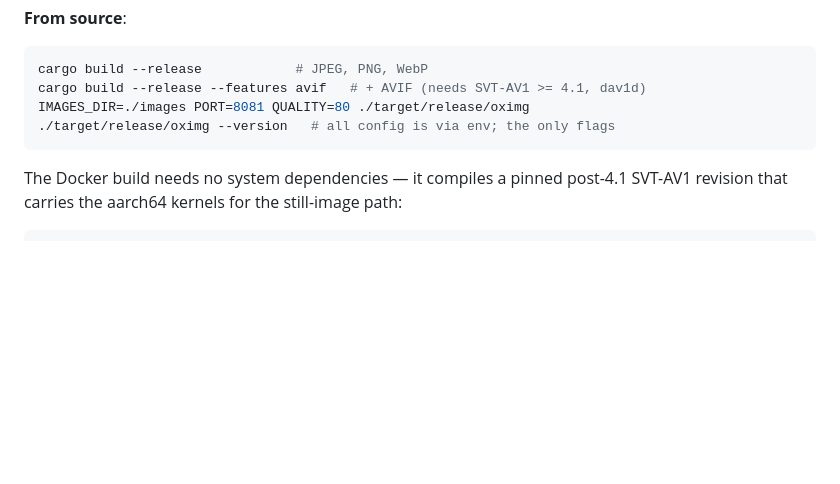
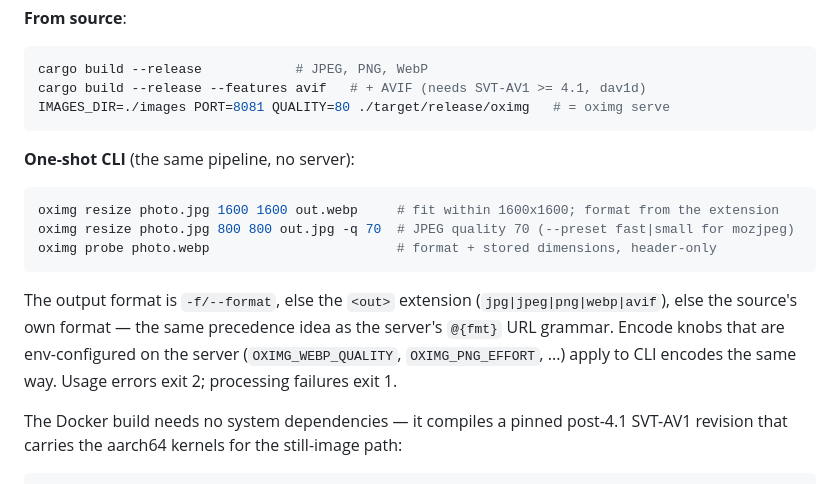
Before and after one commit to oximg/oximg, a Markdown page: README.md, the part around the change. Drawn GitHub-style; blank space fills up the shorter version.

Commit message:
docs: document the one-shot CLI (README usage, changelog)

````diff
--- a/README.md
+++ b/README.md
@@ -193,9 +193,23 @@ reservation that points here.
 ```sh
 cargo build --release            # JPEG, PNG, WebP
 cargo build --release --features avif   # + AVIF (needs SVT-AV1 >= 4.1, dav1d)
-IMAGES_DIR=./images PORT=8081 QUALITY=80 ./target/release/oximg
-./target/release/oximg --version   # all config is via env; the only flags
+IMAGES_DIR=./images PORT=8081 QUALITY=80 ./target/release/oximg   # = oximg serve
 ```
+
+**One-shot CLI** (the same pipeline, no server):
+
+```sh
+oximg resize photo.jpg 1600 1600 out.webp     # fit within 1600x1600; format from the extension
+oximg resize photo.jpg 800 800 out.jpg -q 70  # JPEG quality 70 (--preset fast|small for mozjpeg)
+oximg probe photo.webp                        # format + stored dimensions, header-only
+```
+
+The output format is `-f/--format`, else the `<out>` extension
+(`jpg|jpeg|png|webp|avif`), else the source's own format — the same
+precedence idea as the server's `@{fmt}` URL grammar. Encode knobs
+that are env-configured on the server (`OXIMG_WEBP_QUALITY`,
+`OXIMG_PNG_EFFORT`, ...) apply to CLI encodes the same way. Usage
+errors exit 2; processing failures exit 1.
 
 The Docker build needs no system dependencies — it compiles a pinned
 post-4.1 SVT-AV1 revision that carries the aarch64 kernels for the
````
Also changed, not shown: CHANGELOG.md (+7 -0 lines).
